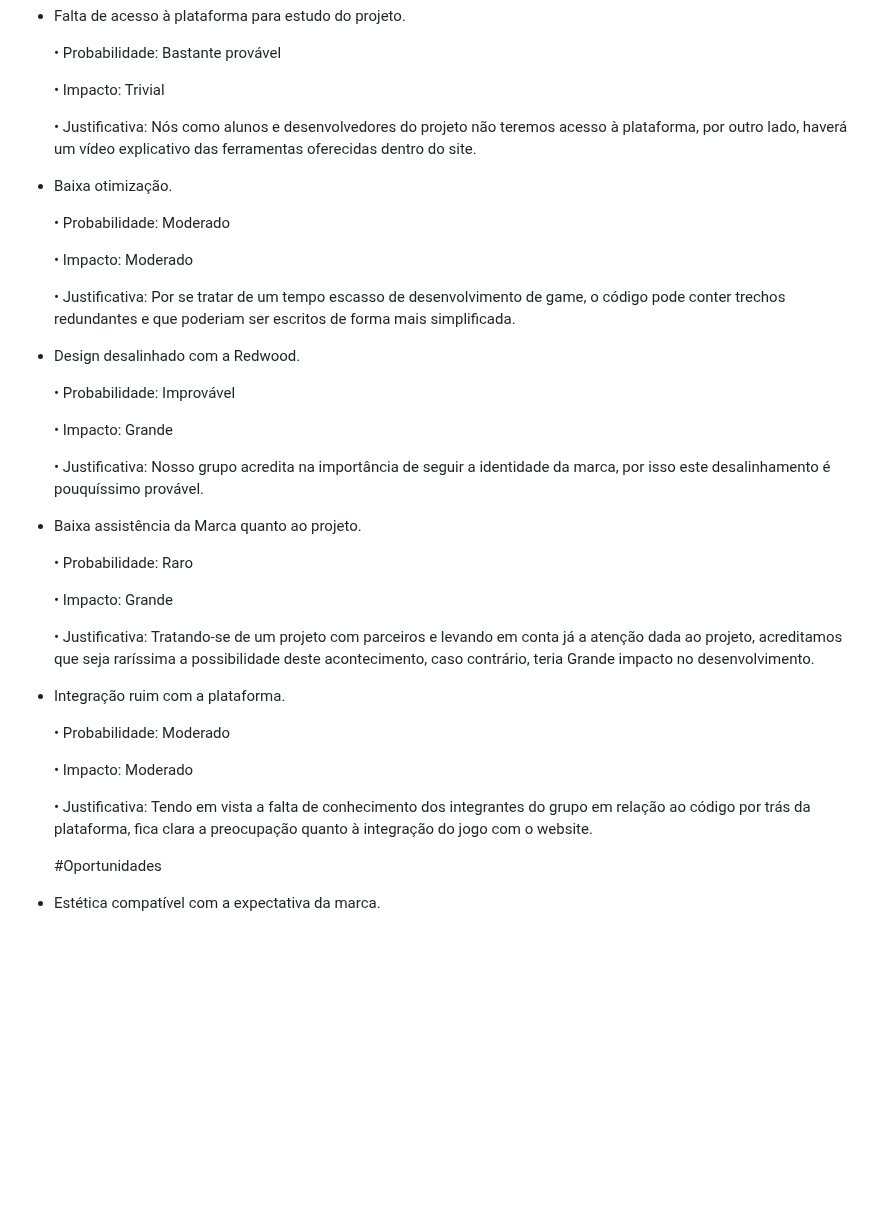
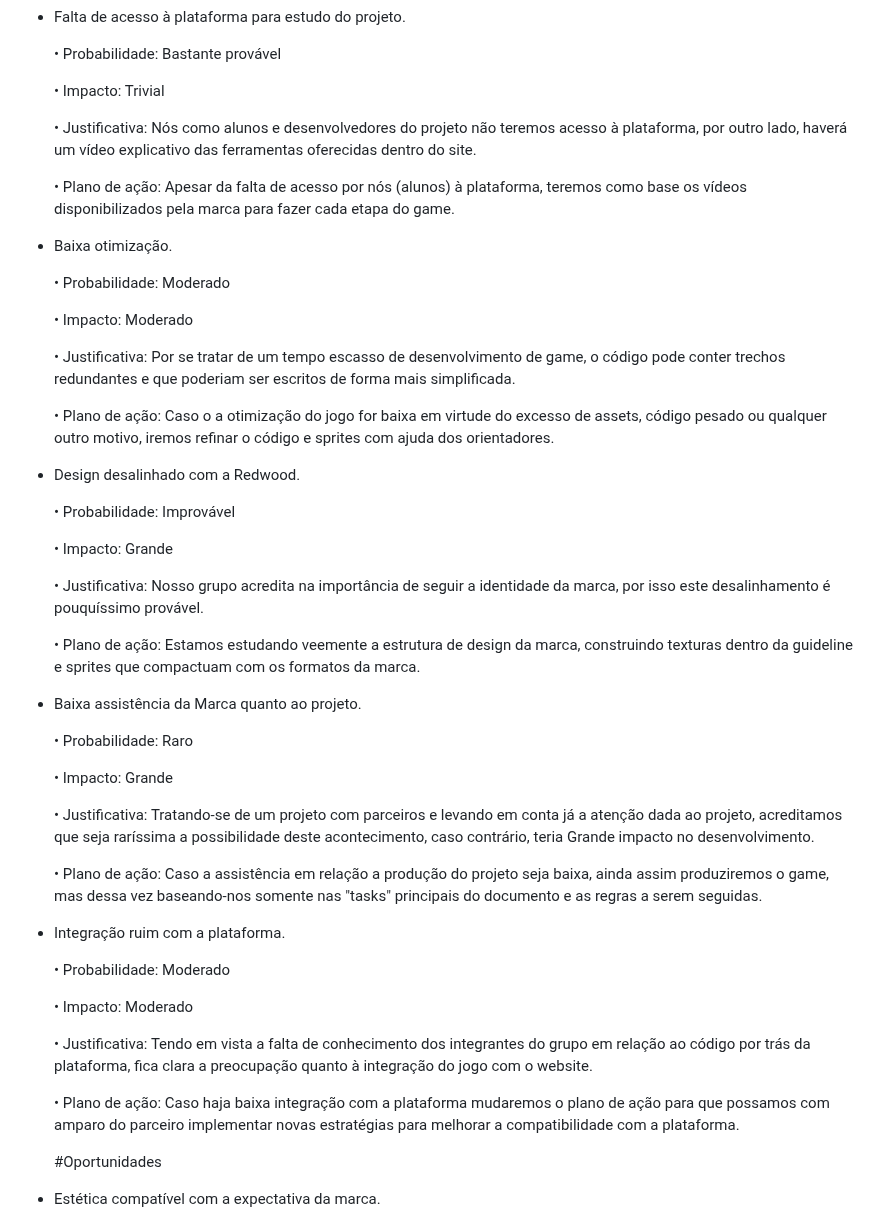
Before and after one commit to caio-alcantara/the_knowledge_elevator, a Markdown page: document/gdd.md, the part around one of its changes. Rendered like a GitHub page; blank space fills up the shorter version.

Commit message:
Update gdd.md
Adicionados os Planos de ação para cada ameaça

```diff
--- a/document/gdd.md
+++ b/document/gdd.md
@@ -105,6 +105,8 @@ Probabilidade: Raro, Improvável, moderado, Provável, Bastante provável.
 
   • Justificativa: Nós como alunos e desenvolvedores do projeto não teremos acesso à plataforma, por outro lado, haverá um vídeo explicativo das ferramentas oferecidas dentro do site.
 
+  • Plano de ação: Apesar da falta de acesso por nós (alunos) à plataforma, teremos como base os vídeos disponibilizados pela marca para fazer cada etapa do game.
+
 - Baixa otimização.
 
   • Probabilidade: Moderado
@@ -112,6 +114,8 @@ Probabilidade: Raro, Improvável, moderado, Provável, Bastante provável.
   • Impacto: Moderado
 
   • Justificativa: Por se tratar de um tempo escasso de desenvolvimento de game, o código pode conter trechos redundantes e que poderiam ser escritos de forma mais simplificada.
+
+  • Plano de ação: Caso o a otimização do jogo for baixa em virtude do excesso de assets, código pesado ou qualquer outro motivo, iremos refinar o código e sprites com ajuda dos orientadores.
 
 - Design desalinhado com a Redwood.
 
@@ -121,6 +125,8 @@ Probabilidade: Raro, Improvável, moderado, Provável, Bastante provável.
 
   • Justificativa: Nosso grupo acredita na importância de seguir a identidade da marca, por isso este desalinhamento é pouquíssimo provável.
 
+  • Plano de ação: Estamos estudando veemente a estrutura de design da marca, construindo texturas dentro da guideline e sprites que compactuam com os formatos da marca.
+
 - Baixa assistência da Marca quanto ao projeto.
 
   • Probabilidade: Raro
@@ -129,6 +135,8 @@ Probabilidade: Raro, Improvável, moderado, Provável, Bastante provável.
 
   • Justificativa: Tratando-se de um projeto com parceiros e levando em conta já a atenção dada ao projeto, acreditamos que seja raríssima a possibilidade deste acontecimento, caso contrário, teria Grande impacto no desenvolvimento.
 
+  • Plano de ação: Caso a assistência em relação a produção do projeto seja baixa, ainda assim produziremos o game, mas dessa vez baseando-nos somente nas "tasks" principais do documento e as regras a serem seguidas.
+
 - Integração ruim com a plataforma.
 
   • Probabilidade: Moderado
@@ -136,6 +144,8 @@ Probabilidade: Raro, Improvável, moderado, Provável, Bastante provável.
   • Impacto: Moderado
 
   • Justificativa: Tendo em vista a falta de conhecimento dos integrantes do grupo em relação ao código por trás da plataforma, fica clara a preocupação quanto à integração do jogo com o website.
+
+  • Plano de ação: Caso haja baixa integração com a plataforma mudaremos o plano de ação para que possamos com amparo do parceiro implementar novas estratégias para melhorar a compatibilidade com a plataforma.
 
    #Oportunidades
 
```
Also changed, not shown: other parts of document/gdd.md (+2 -0 lines).
